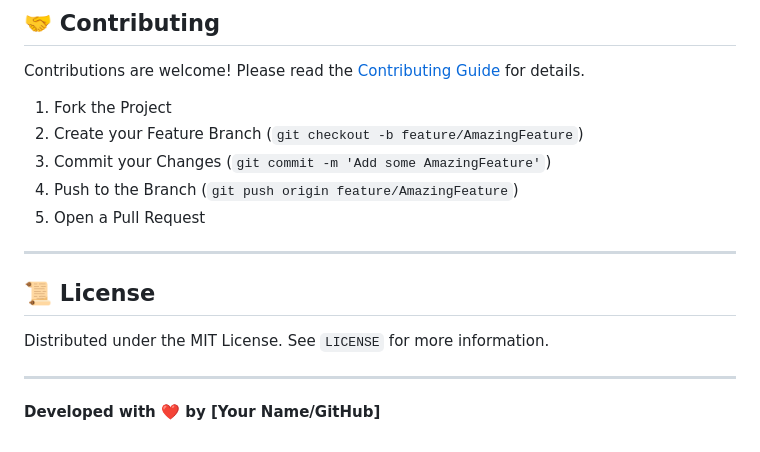
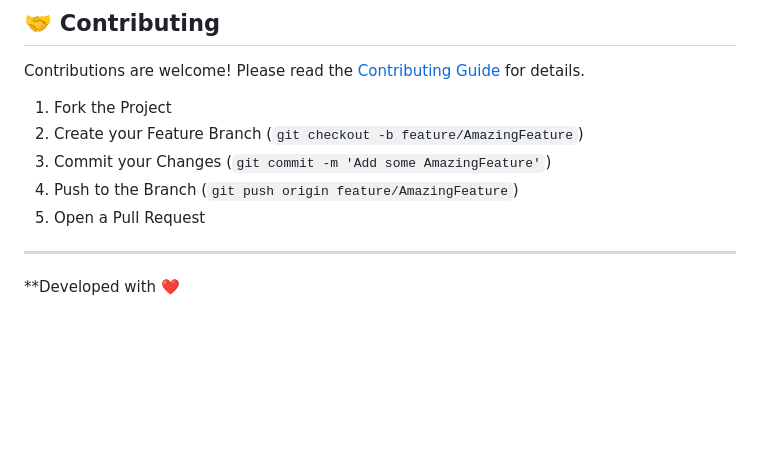
Before and after one commit to sandravedha1983/AI-Bugtracker, a Markdown page: README.md, the part around the change. Drawn GitHub-style; blank space fills up the shorter version.

```diff
--- a/README.md
+++ b/README.md
@@ -158,10 +158,6 @@ Contributions are welcome! Please read the [Contributing Guide](CONTRIBUTING.md)
 
 ---
 
-## 📜 License
 
-Distributed under the MIT License. See `LICENSE` for more information.
 
----
-
-**Developed with ❤️ by [Your Name/GitHub]**
+**Developed with ❤️
```
